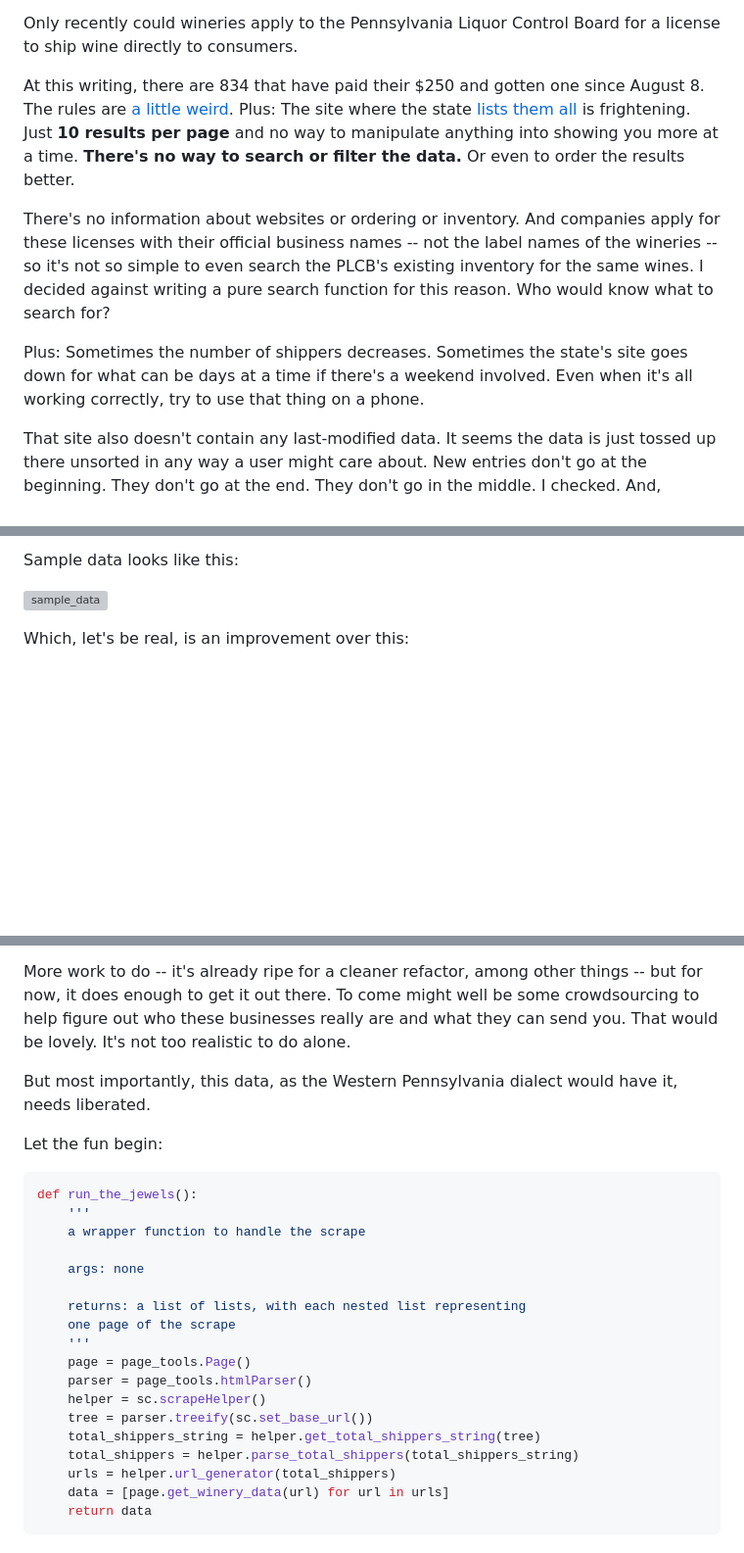
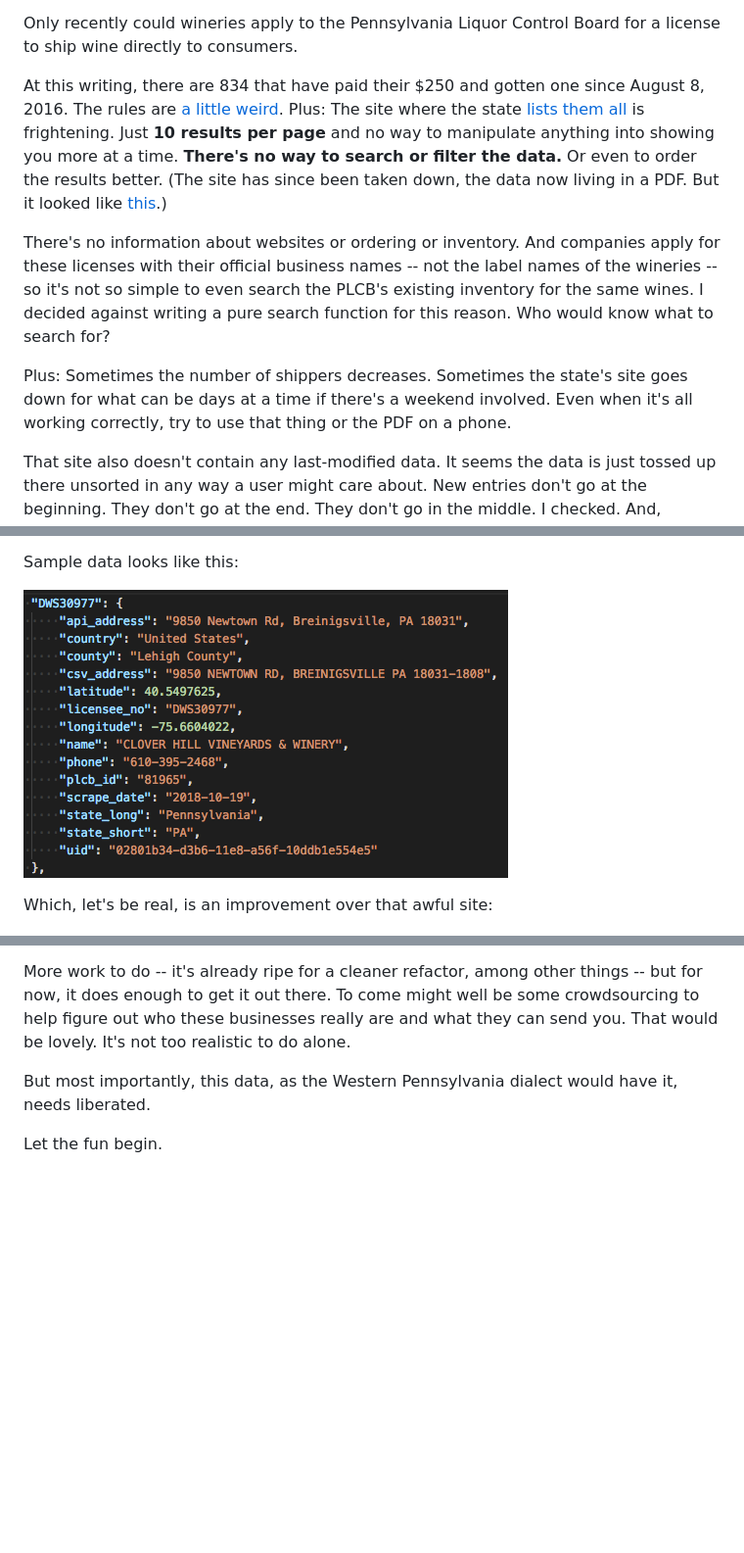
Before and after one commit to thejqs/pa_wine_shippers, a Markdown page: README.md, 3 parts joined by grey strips. Shown: that part at 98% size. Drawn GitHub-style; pictures changed too: example_images/json_sample.png; blank space fills up the shorter version; grey boxes are pictures that could not be loaded.

Commit message:
updates readme and images

````diff
--- a/README.md
+++ b/README.md
@@ -4,11 +4,11 @@ It might seem like in this day and age ordering wine for shipment directly to yo
 
 Only recently could wineries apply to the Pennsylvania Liquor Control Board for a license to ship wine directly to consumers.
 
-At this writing, there are 834 that have paid their $250 and gotten one since August 8. The rules are [a little weird](http://www.lcb.pa.gov/Legal/Documents/003492.pdf). Plus: The site where the state [lists them all](http://www.lcbapps.lcb.state.pa.us/webapp/Retail/Direct_Shippers_list.asp) is frightening. Just **10 results per page** and no way to manipulate anything into showing you more at a time. **There's no way to search or filter the data.** Or even to order the results better.
+At this writing, there are 834 that have paid their $250 and gotten one since August 8, 2016. The rules are [a little weird](http://www.lcb.pa.gov/Legal/Documents/003492.pdf). Plus: The site where the state [lists them all](http://www.lcbapps.lcb.state.pa.us/webapp/Retail/Direct_Shippers_list.asp) is frightening. Just **10 results per page** and no way to manipulate anything into showing you more at a time. **There's no way to search or filter the data.** Or even to order the results better. (The site has since been taken down, the data now living in a PDF. But it looked like [this](https://github.com/thejqs/pa_wine_shippers/blob/master/example_images/plcb_wine_shippers.png).)
 
 There's no information about websites or ordering or inventory. And companies apply for these licenses with their official business names -- not the label names of the wineries -- so it's not so simple to even search the PLCB's existing inventory for the same wines. I decided against writing a pure search function for this reason. Who would know what to search for?
 
-Plus: Sometimes the number of shippers decreases. Sometimes the state's site goes down for what can be days at a time if there's a weekend involved. Even when it's all working correctly, try to use that thing on a phone.
+Plus: Sometimes the number of shippers decreases. Sometimes the state's site goes down for what can be days at a time if there's a weekend involved. Even when it's all working correctly, try to use that thing or the PDF on a phone.
 
 That site also doesn't contain any last-modified data. It seems the data is just tossed up there unsorted in any way a user might care about. New entries don't go at the beginning. They don't go at the end. They don't go in the middle. I checked. And, y'know, I just don't know.
 
@@ -30,7 +30,7 @@ Sample data looks like this:
 
 ![sample_data]
 
-Which, let's be real, is an improvement over this:
+Which, let's be real, is an improvement over that awful site:
 
 ![plcb_site]
 
@@ -40,29 +40,10 @@ More work to do -- it's already ripe for a cleaner refactor, among other things
 
 But most importantly, this data, as the Western Pennsylvania dialect would have it, needs liberated.
 
-Let the fun begin:
-```python
-def run_the_jewels():
-    '''
-    a wrapper function to handle the scrape
+Let the fun begin.
 
-    args: none
+[plcb_site]:https://github.com/thejqs/pa_wine_shippers/blob/master/example_images/plcb_wine_shippers.png
 
-    returns: a list of lists, with each nested list representing
-    one page of the scrape
-    '''
-    page = page_tools.Page()
-    parser = page_tools.htmlParser()
-    helper = sc.scrapeHelper()
-    tree = parser.treeify(sc.set_base_url())
-    total_shippers_string = helper.get_total_shippers_string(tree)
-    total_shippers = helper.parse_total_shippers(total_shippers_string)
-    urls = helper.url_generator(total_shippers)
-    data = [page.get_winery_data(url) for url in urls]
-    return data
-```
-[plcb_site]:https://github.com/thejqs/pa_wine_shippers/blob/master/plcb_wine_shippers.png
+[sample_data]:https://github.com/thejqs/pa_wine_shippers/blob/master/example_images/json_sample.png
 
-[sample_data]:https://github.com/thejqs/pa_wine_shippers/blob/master/json_sample.png
-
-[wine_map]:https://github.com/thejqs/pa_wine_shippers/blob/master/wine_map.png
+[wine_map]:https://github.com/thejqs/pa_wine_shippers/blob/master/example_images/wine_map.png
````
